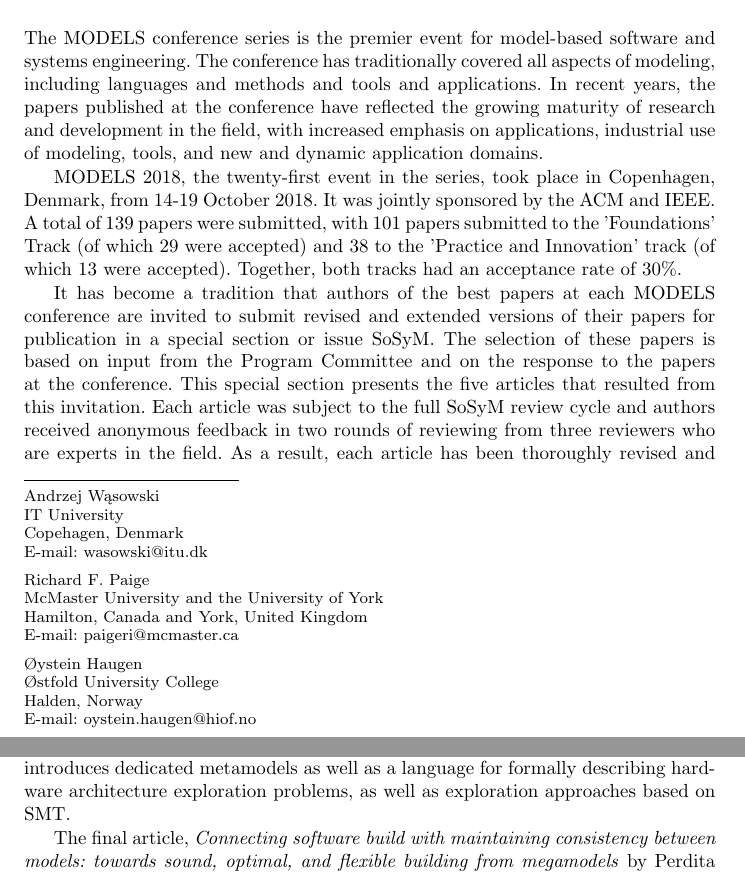
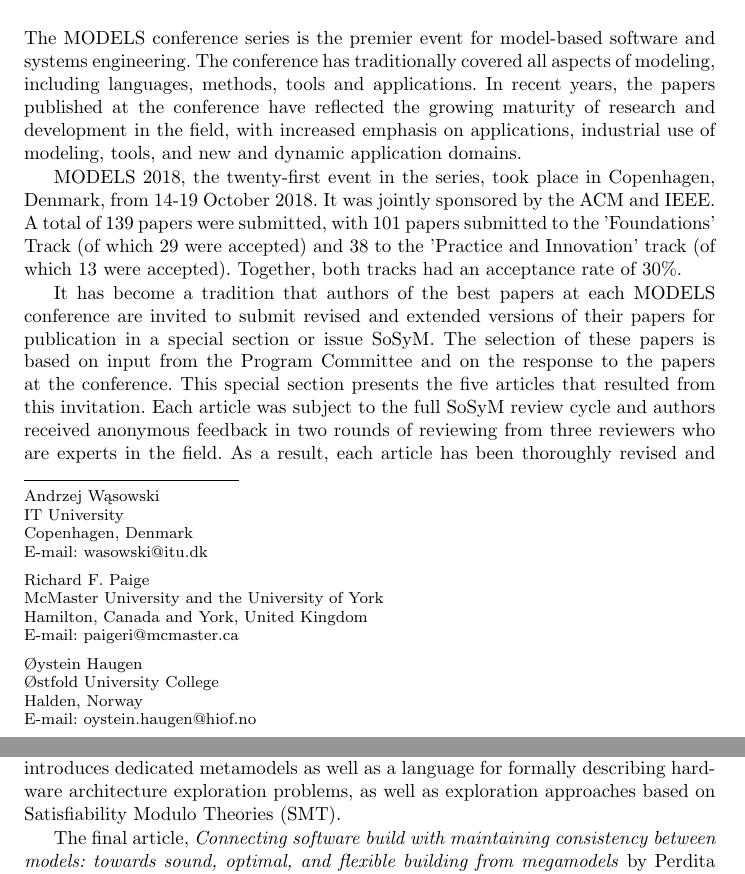
Before and after one commit to richpaige/models18-special-issue-editorial, a LaTeX paper (main.tex): two parts of pages 1 and 2 of 3, joined at a grey line, cut so that both start at the same text. The pictures show the PDF file main.pdf that the author committed with the source.

Commit message:
Corrections from Oystein.

```diff
--- a/main.tex
+++ b/main.tex
@@ -54,7 +54,7 @@
 
 \institute{
 Andrzej W\k{a}sowski\at IT University \\
-Copehagen, Denmark \\
+Copenhagen, Denmark \\
 \email{wasowski@itu.dk}
 \and
 Richard F. Paige\at McMaster University and the University of York \\
@@ -75,7 +75,7 @@ Halden, Norway \\
 \section{Introduction}
 
 The MODELS conference series is the premier event for model-based software and systems engineering. The conference
-has traditionally covered all aspects of modeling, including languages and methods and tools and applications. In recent years,
+has traditionally covered all aspects of modeling, including languages, methods, tools and applications. In recent years,
 the papers published at the conference have reflected the growing maturity of research and development in the field, with increased
 emphasis on applications, industrial use of modeling, tools, and new and dynamic application domains.
 
@@ -114,7 +114,7 @@ diagrams, and is demonstrated on case studies including for power steering and b
 The fourth article, \textit{Hardware architecture exploration: automatic exploration of distributed automotive hardware
 architectures} by Johannes Eder, Sebastian Voss, Andreas Bayha, Alexandru Ipatiov and Maged Khalil, presents an approach capable of
 automatically generating automotive electric/electronic architectures. The paper introduces dedicated metamodels as well as a language for formally
-describing hardware architecture exploration problems, as well as exploration approaches based on SMT.
+describing hardware architecture exploration problems, as well as exploration approaches based on Satisfiability Modulo Theories (SMT).
 
 The final article, \textit{Connecting software build with maintaining consistency between models: towards sound, optimal, and flexible building from megamodels}
 by Perdita Stevens, explains the connection between megamodel consistency and software build, and proposes the use of an orientation model for making
```
Also changed, not shown: main.pdf.
